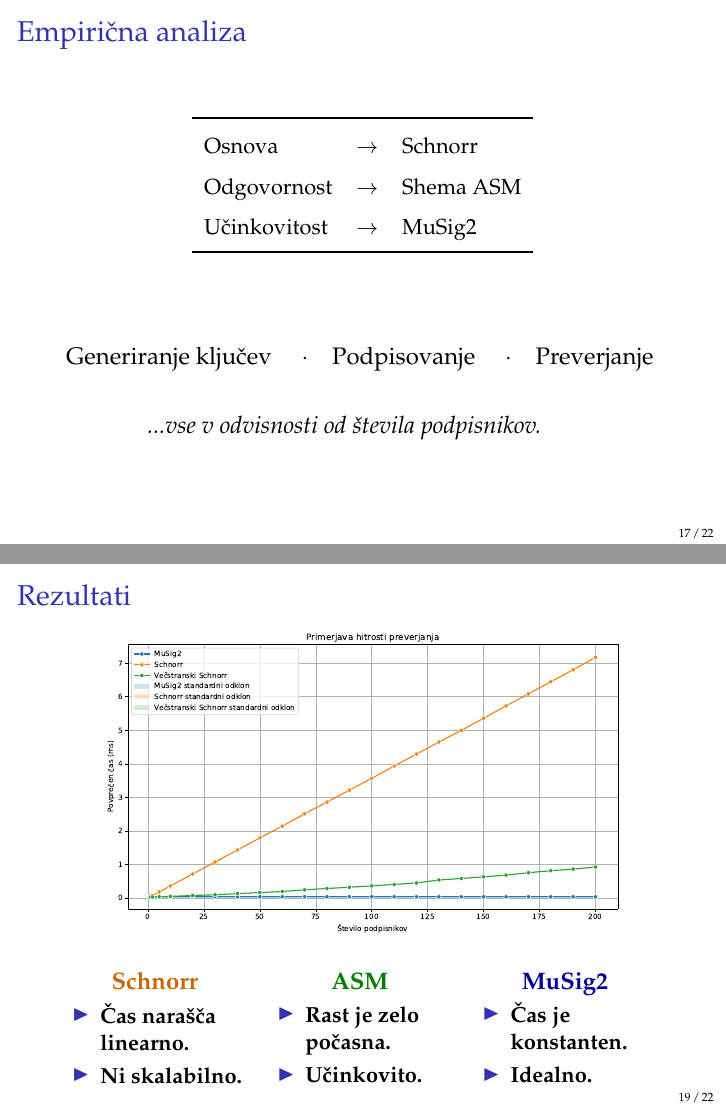
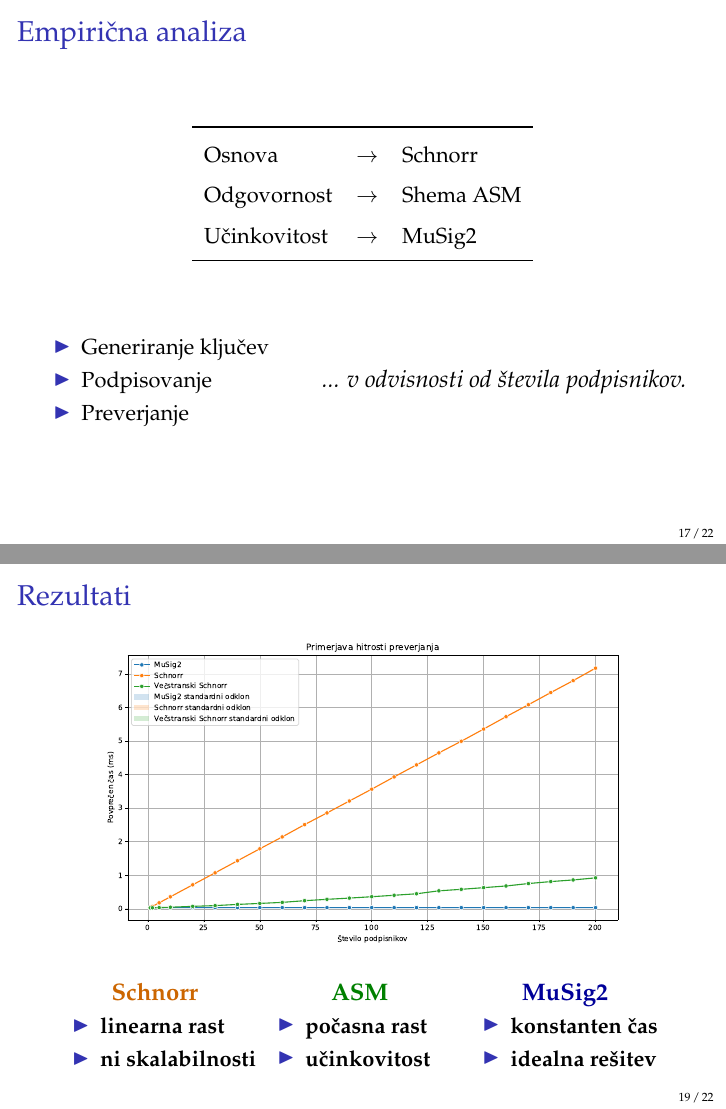
Before and after one commit to timkalan/magisterij, LaTeX slides (zagovor/zagovor.tex): pages 17 and 19 of 22, joined at a grey line. Compiled offline with pdfLaTeX.

Commit message:
fix: some minor style fixes

```diff
--- a/zagovor/zagovor.tex
+++ b/zagovor/zagovor.tex
@@ -674,14 +675,21 @@
 
     \vfill
 
-    \begin{block}{}
-        \centering
-        \large
-        Generiranje ključev \quad$\cdot$\quad Podpisovanje \quad$\cdot$\quad Preverjanje
-        \vspace{0.5cm}
-    \end{block}
-    \centering
-    \large\textit{...vse v odvisnosti od števila podpisnikov.}
+    \begin{columns}[T]
+        \begin{column}{0.4\textwidth}
+            \begin{itemize}
+                \item Generiranje ključev
+                \item Podpisovanje
+                \item Preverjanje
+            \end{itemize}
+        \end{column}
+
+        \begin{column}{0.6\textwidth}
+            \centering
+            \vspace{0.66cm}
+            \large\textit{... v odvisnosti od števila podpisnikov.}
+        \end{column}
+    \end{columns}
     \note[item]{30 s}
     \note[item]{Da bi teoretične prednosti in slabosti teh shem preveril tudi v praksi, sem izvedel empirično analizo učinkovitosti.}
     \note[item]{Primerjal sem tri ključne pristope: osnovni Schnorr, shemo ASM za odgovornost in MuSig2 za učinkovitost.}
@@ -738,8 +746,8 @@
             \color{orange!80!black}\large\bfseries Schnorr
             \rmfamily\normalsize
             \begin{itemize}
-                \item Čas narašča \textbf{linearno}.
-                \item Ni skalabilno.
+                \item linearna rast
+                \item ni skalabilnosti
             \end{itemize}
         \end{column}
 
@@ -748,8 +756,8 @@
             \color{green!50!black}\large\bfseries ASM
             \rmfamily\normalsize
             \begin{itemize}
-                \item Rast je \textbf{zelo počasna}.
-                \item Učinkovito.
+                \item počasna rast
+                \item učinkovitost
             \end{itemize}
         \end{column}
 
@@ -758,8 +766,8 @@
             \color{blue!60!black}\large\bfseries MuSig2
             \rmfamily\normalsize
             \begin{itemize}
-                \item Čas je \textbf{konstanten}.
-                \item Idealno.
+                \item konstanten čas
+                \item idealna rešitev
             \end{itemize}
         \end{column}
     \end{columns}
```
Also changed, not shown: zagovor/zagovor.pdf, zagovor/zagovor.tex (43 more changed lines).
